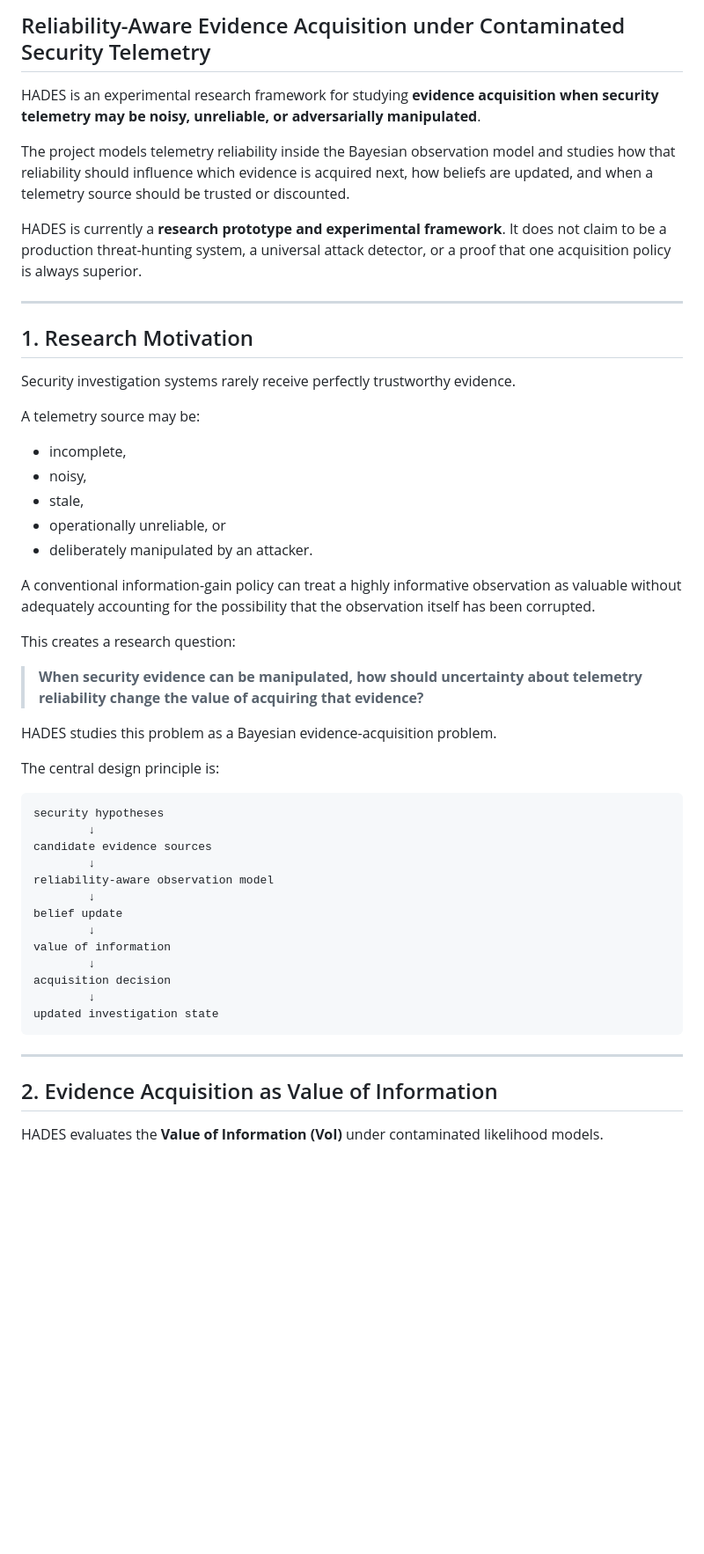
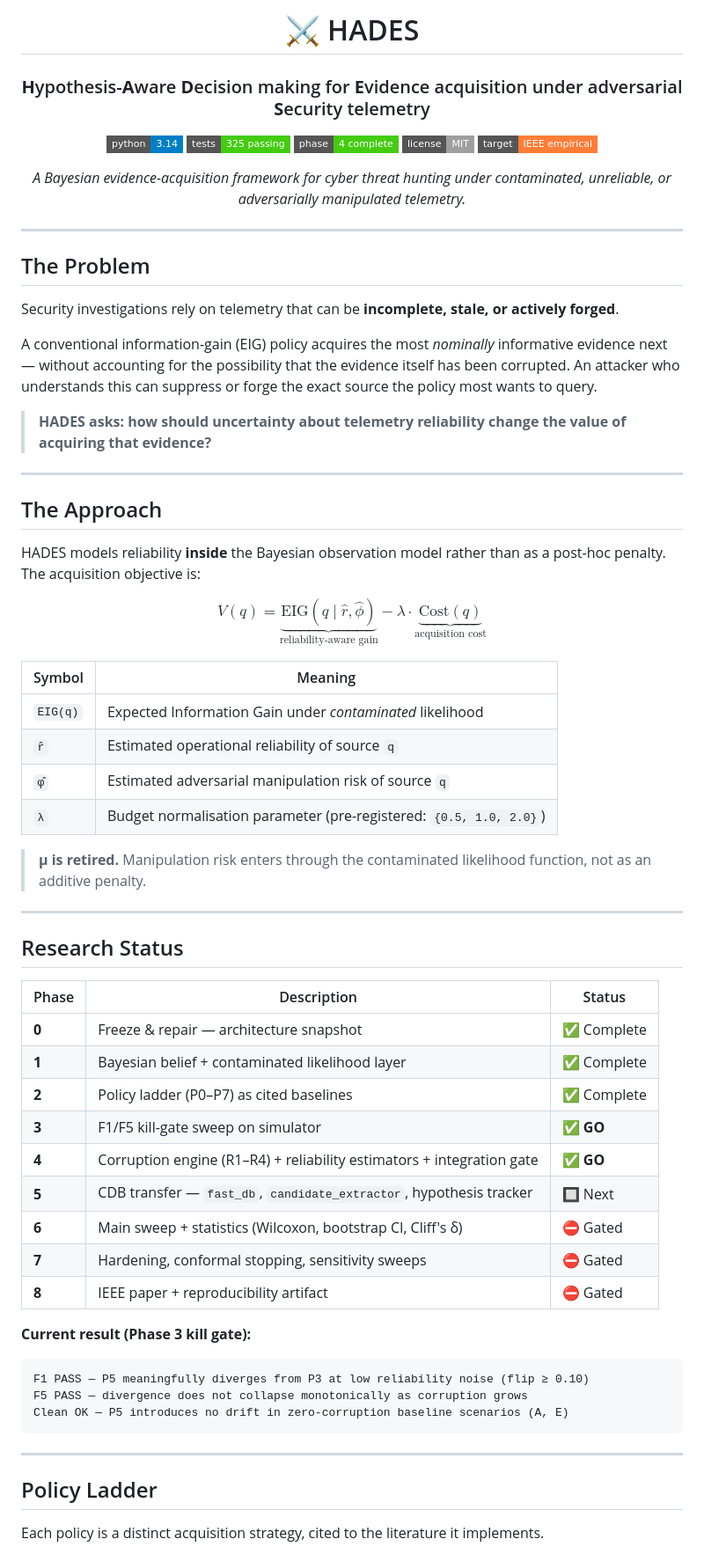
Before and after one commit to ftaakash/Hades, a Markdown page: README.md, the part around one of its changes. Shown at 88% size. Rendered like a GitHub page; badges without logos; blank space fills up the shorter version.

````diff
--- a/README.md
+++ b/README.md
@@ -2,55 +2,72 @@
 
-## Reliability-Aware Evidence Acquisition under Contaminated Security Telemetry
+# ⚔️ HADES
 
-HADES is an experimental research framework for studying **evidence acquisition when security telemetry may be noisy, unreliable, or adversarially manipulated**.
+### **H**ypothesis-**A**ware **D**ecision making for **E**vidence acquisition under adversarial **S**ecurity telemetry
 
-The project models telemetry reliability inside the Bayesian observation model and studies how that reliability should influence which evidence is acquired next, how beliefs are updated, and when a telemetry source should be trusted or discounted.
+[![Python 3.14](https://img.shields.io/badge/python-3.14-blue?style=flat-square&logo=python)](https://www.python.org/)
+[![Tests](https://img.shields.io/badge/tests-325%20passing-brightgreen?style=flat-square)](./tests/)
+[![Phase](https://img.shields.io/badge/phase-4%20complete-success?style=flat-square)](./docs/REFRAME.md)
+[![License: MIT](https://img.shields.io/badge/license-MIT-lightgrey?style=flat-square)](./LICENSE)
+[![Target: IEEE](https://img.shields.io/badge/target-IEEE%20empirical-orange?style=flat-square)](./docs/literature_matrix.csv)
 
-HADES is currently a **research prototype and experimental framework**. It does not claim to be a production threat-hunting system, a universal attack detector, or a proof that one acquisition policy is always superior.
+*A Bayesian evidence-acquisition framework for cyber threat hunting under contaminated, unreliable, or adversarially manipulated telemetry.*
+
+</div>
 
 ---
 
-## 1. Research Motivation
+## The Problem
 
-Security investigation systems rarely receive perfectly trustworthy evidence.
+Security investigations rely on telemetry that can be **incomplete, stale, or actively forged**.
 
-A telemetry source may be:
+A conventional information-gain (EIG) policy acquires the most *nominally* informative evidence next — without accounting for the possibility that the evidence itself has been corrupted. An attacker who understands this can suppress or forge the exact source the policy most wants to query.
 
-- incomplete,
-- noisy,
-- stale,
-- operationally unreliable, or
-- deliberately manipulated by an attacker.
+> **HADES asks: how should uncertainty about telemetry reliability change the value of acquiring that evidence?**
 
-A conventional information-gain policy can treat a highly informative observation as valuable without adequately accounting for the possibility that the observation itself has been corrupted.
+---
 
-This creates a research question:
+## The Approach
 
-> **When security evidence can be manipulated, how should uncertainty about telemetry reliability change the value of acquiring that evidence?**
+HADES models reliability **inside** the Bayesian observation model rather than as a post-hoc penalty. The acquisition objective is:
 
-HADES studies this problem as a Bayesian evidence-acquisition problem.
+$$V(q) = \underbrace{\text{EIG}(q \mid \hat{r}, \hat{\phi})}_{\text{reliability-aware gain}} - \lambda \cdot \underbrace{\text{Cost}(q)}_{\text{acquisition cost}}$$
 
-The central design principle is:
+| Symbol | Meaning |
+|--------|---------|
+| `EIG(q)` | Expected Information Gain under *contaminated* likelihood |
+| `r̂` | Estimated operational reliability of source `q` |
+| `φ̂` | Estimated adversarial manipulation risk of source `q` |
+| `λ` | Budget normalisation parameter (pre-registered: `{0.5, 1.0, 2.0}`) |
 
-```text
-security hypotheses
-        ↓
-candidate evidence sources
-        ↓
-reliability-aware observation model
-        ↓
-belief update
-        ↓
-value of information
-        ↓
-acquisition decision
-        ↓
-updated investigation state
+> **μ is retired.** Manipulation risk enters through the contaminated likelihood function, not as an additive penalty.
+
+---
+
+## Research Status
+
+| Phase | Description | Status |
+|-------|-------------|--------|
+| **0** | Freeze & repair — architecture snapshot | ✅ Complete |
+| **1** | Bayesian belief + contaminated likelihood layer | ✅ Complete |
+| **2** | Policy ladder (P0–P7) as cited baselines | ✅ Complete |
+| **3** | F1/F5 kill-gate sweep on simulator | ✅ **GO** |
+| **4** | Corruption engine (R1–R4) + reliability estimators + integration gate | ✅ **GO** |
+| **5** | CDB transfer — `fast_db`, `candidate_extractor`, hypothesis tracker | 🔲 Next |
+| **6** | Main sweep + statistics (Wilcoxon, bootstrap CI, Cliff's δ) | ⛔ Gated |
+| **7** | Hardening, conformal stopping, sensitivity sweeps | ⛔ Gated |
+| **8** | IEEE paper + reproducibility artifact | ⛔ Gated |
+
+**Current result (Phase 3 kill gate):**
+
+```
+F1 PASS — P5 meaningfully diverges from P3 at low reliability noise (flip ≥ 0.10)
+F5 PASS — divergence does not collapse monotonically as corruption grows
+Clean OK — P5 introduces no drift in zero-corruption baseline scenarios (A, E)
 ```
 
 ---
 
-## 2. Evidence Acquisition as Value of Information
+## Policy Ladder
 
-HADES evaluates the **Value of Information (VoI)** under contaminated likelihood models.
+Each policy is a distinct acquisition strategy, cited to the literature it implements.
 
````
Also changed, not shown: other parts of README.md (+132 -44 lines).
